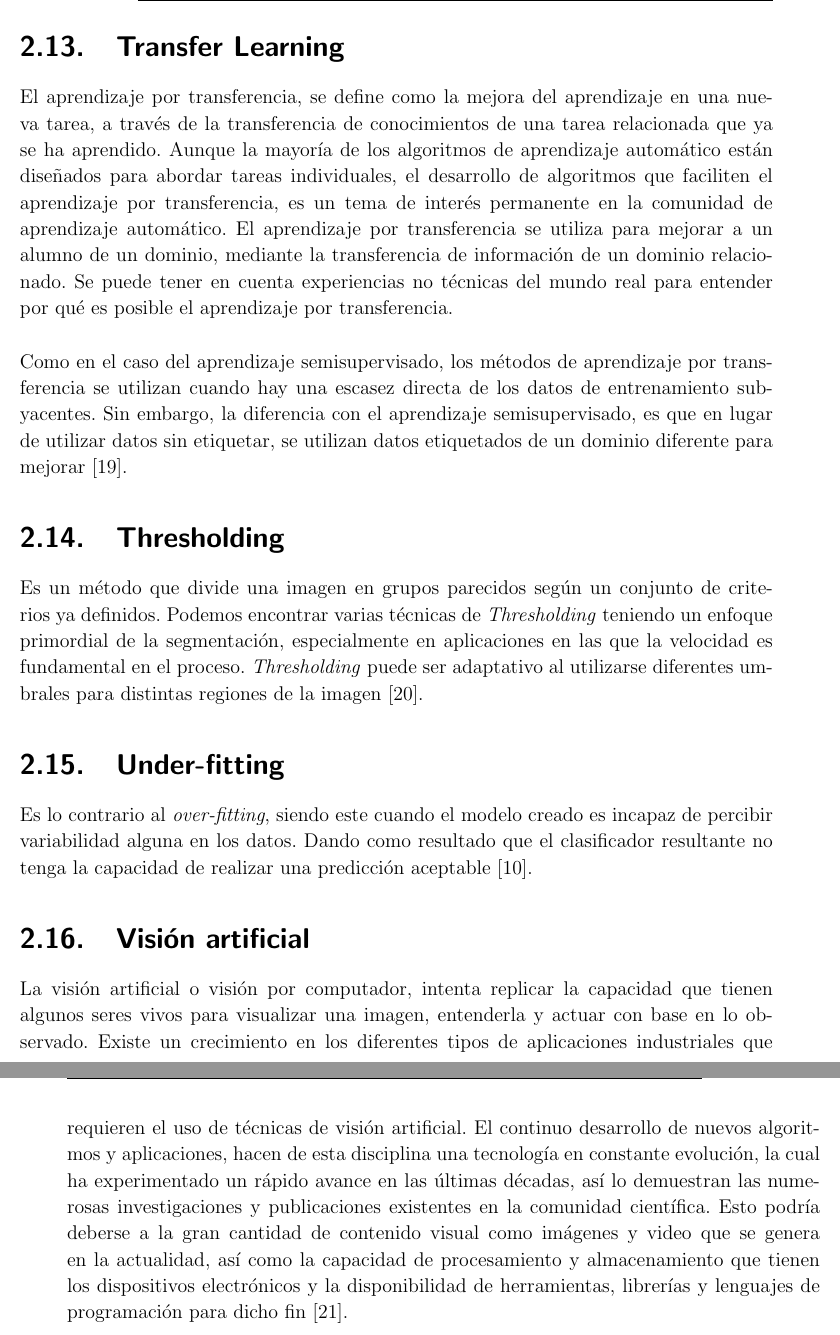
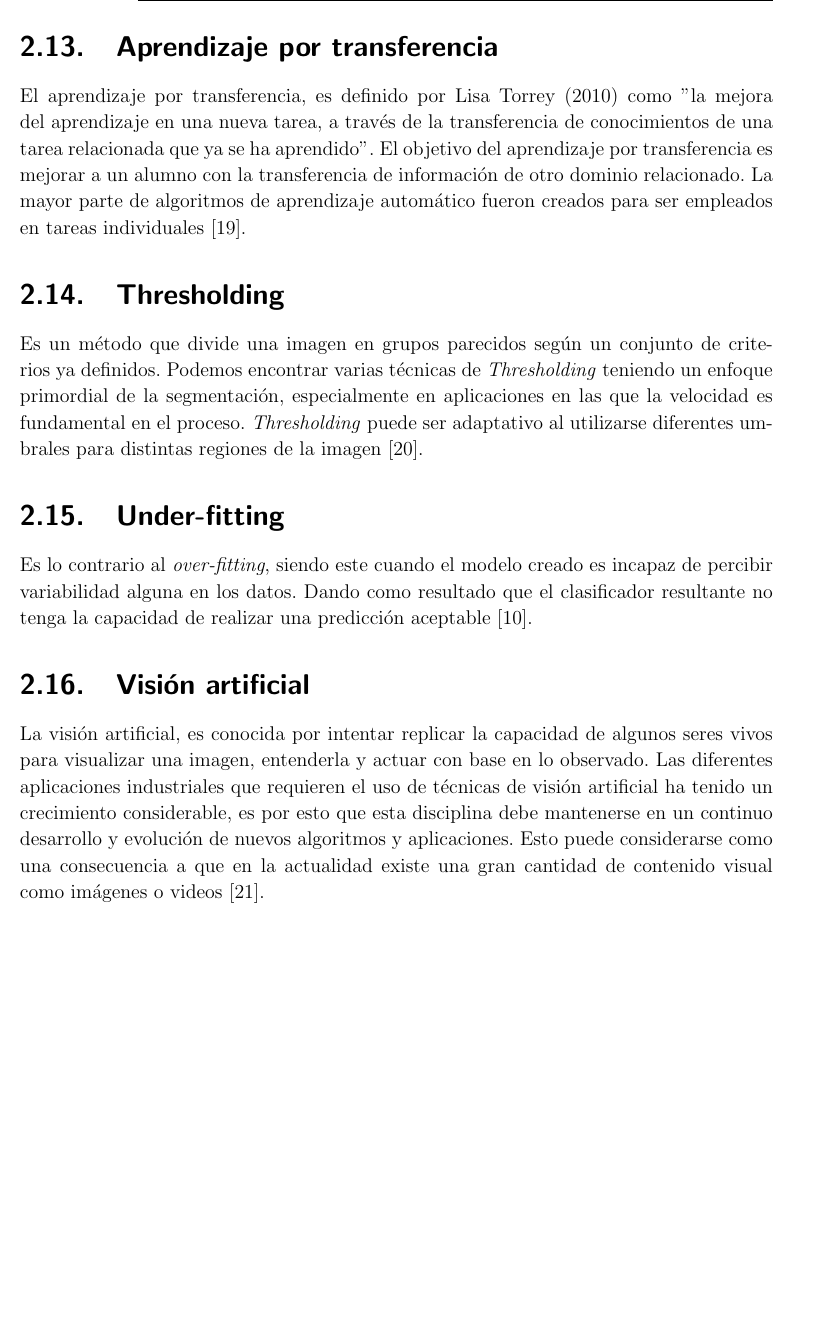
Before and after one commit to JohnJCaicedo/Documento, a LaTeX book (Documento Latex/PlantillaPG.tex, which reads Documento Latex/Capitulos/Cap1.tex): two parts of pages 15 and 16 of 78 before the commit and part of page 15 of 78 after it, the two joined at a grey line, cut at the place of the change, the shorter picture padded with empty space. Compiled offline with pdfLaTeX.

Commit message:
sadasdada

```diff
--- a/Documento Latex/Capitulos/Cap1.tex
+++ b/Documento Latex/Capitulos/Cap1.tex
@@ -147,10 +147,8 @@ Es un parámetro que especifica cuántos píxeles se traslada horizontalmente y
 \end{figure}
 
 \newpage
-\section{Transfer Learning}
-El aprendizaje por transferencia, se define como la mejora del aprendizaje en una nueva tarea, a través de la transferencia de conocimientos de una tarea relacionada que ya se ha aprendido. Aunque la mayoría de los algoritmos de aprendizaje automático están diseñados para abordar tareas individuales, el desarrollo de algoritmos que faciliten el aprendizaje por transferencia, es un tema de interés permanente en la comunidad de aprendizaje automático. El aprendizaje por transferencia se utiliza para mejorar a un alumno de un dominio, mediante la transferencia de información de un dominio relacionado. Se puede tener en cuenta experiencias no técnicas del mundo real para entender por qué es posible el aprendizaje por transferencia.\\
-
-Como en el caso del aprendizaje semisupervisado, los métodos de aprendizaje por transferencia se utilizan cuando hay una escasez directa de los datos de entrenamiento subyacentes. Sin embargo, la diferencia con el aprendizaje semisupervisado, es que en lugar de utilizar datos sin etiquetar, se utilizan datos etiquetados de un dominio diferente para mejorar \cite{ref_14}.
+\section{Aprendizaje por transferencia}
+El aprendizaje por transferencia, es definido por Lisa Torrey (2010) como "la mejora del aprendizaje en una nueva tarea, a través de la transferencia de conocimientos de una tarea relacionada que ya se ha aprendido". El objetivo del aprendizaje por transferencia es mejorar a un alumno con la transferencia de información de otro dominio relacionado. La mayor parte de algoritmos de aprendizaje automático fueron creados para ser empleados en tareas individuales \cite{ref_14}.
 
 \section{\textit{Thresholding}}
 
@@ -162,10 +160,7 @@ Es un método que divide una imagen en grupos parecidos según un conjunto de cr
 
 Es lo contrario al \textit{over-fitting}, siendo este cuando el modelo creado es incapaz de percibir variabilidad alguna en los datos. Dando como resultado que el clasificador resultante no tenga la capacidad de realizar una predicción aceptable \cite{jabbar2015methods}.
 
-\section{Visión artificial} La visión artificial o visión por computador, intenta replicar la capacidad que tienen algunos seres vivos para visualizar una imagen, entenderla y actuar con base en lo observado. Existe un crecimiento en los diferentes tipos de aplicaciones industriales que requieren el uso de técnicas de visión artificial. El  continuo  desarrollo  de  nuevos  algoritmos  y  aplicaciones,  hacen  de  esta  disciplina  una tecnología en constante evolución, la cual ha experimentado un rápido avance en las últimas décadas, así lo demuestran las numerosas investigaciones y publicaciones existentes en la comunidad científica.  Esto podría deberse a la gran cantidad de contenido visual como imágenes y video que se genera en  la  actualidad,  así  como  la  capacidad  de  procesamiento  y  almacenamiento  que  tienen  los dispositivos electrónicos y la disponibilidad de herramientas, librerías y lenguajes de programación para dicho fin \cite{ref_15}.
-
-
-
+\section{Visión artificial} La visión artificial, es conocida por intentar replicar la capacidad de algunos seres vivos para visualizar una imagen, entenderla y actuar con base en lo observado. Las diferentes aplicaciones industriales que requieren el uso de técnicas de visión artificial ha tenido un crecimiento considerable, es por esto que esta disciplina debe mantenerse en un continuo  desarrollo y evolución de nuevos algoritmos y aplicaciones. Esto puede considerarse como una consecuencia a que en la actualidad existe una gran cantidad de contenido visual como imágenes o videos \cite{ref_15}.
 
 
 
```
Also changed, not shown: 5 other files.
